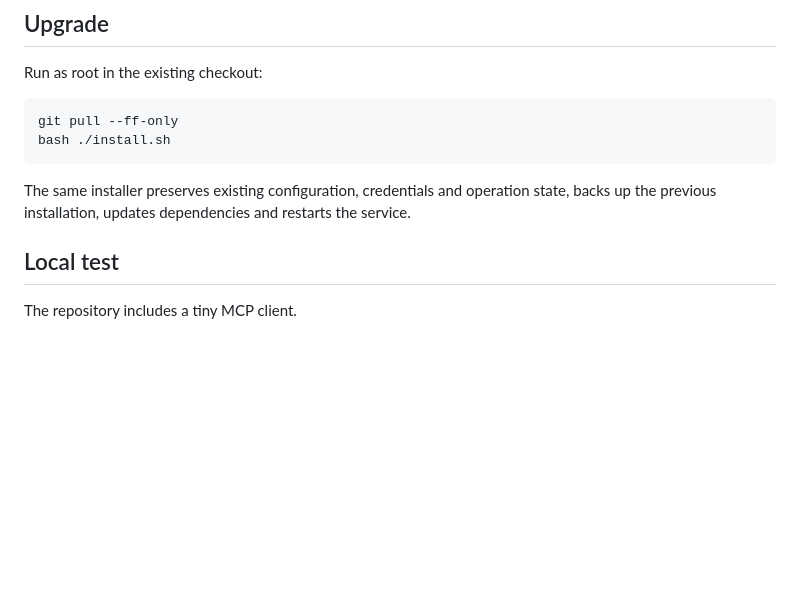
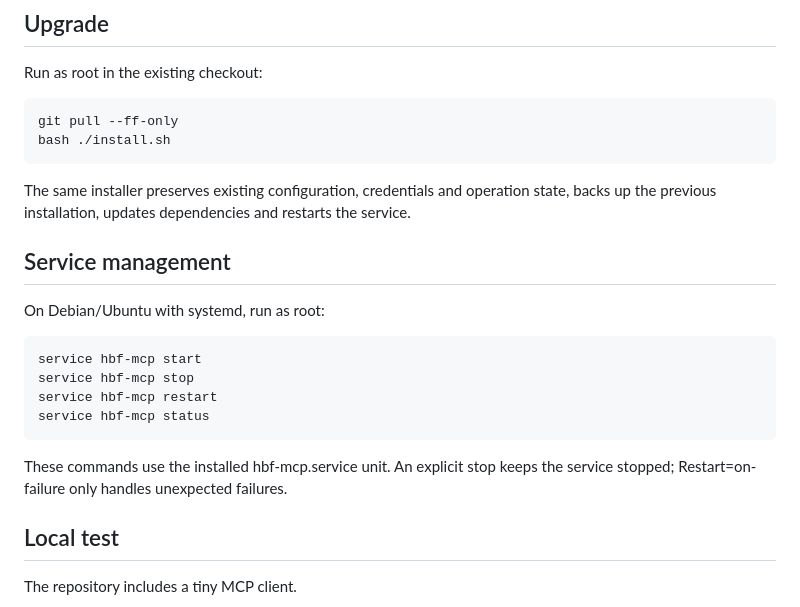
Before and after one commit to fronczek/hbf-mcp, a Markdown page: README.md, the part around the change. GitHub-like rendering; blank space fills up the shorter version.

Commit message:
Document standard service start stop restart and status commands

````diff
--- a/README.md
+++ b/README.md
@@ -91,6 +91,20 @@ bash ./install.sh
 
 The same installer preserves existing configuration, credentials and operation state,
 backs up the previous installation, updates dependencies and restarts the service.
+
+## Service management
+
+On Debian/Ubuntu with systemd, run as root:
+
+```bash
+service hbf-mcp start
+service hbf-mcp stop
+service hbf-mcp restart
+service hbf-mcp status
+```
+
+These commands use the installed hbf-mcp.service unit. An explicit stop keeps
+the service stopped; Restart=on-failure only handles unexpected failures.
 
 ## Local test
 
````
Also changed, not shown: docs/refresh-stack.pl.md (+14 -0 lines).
